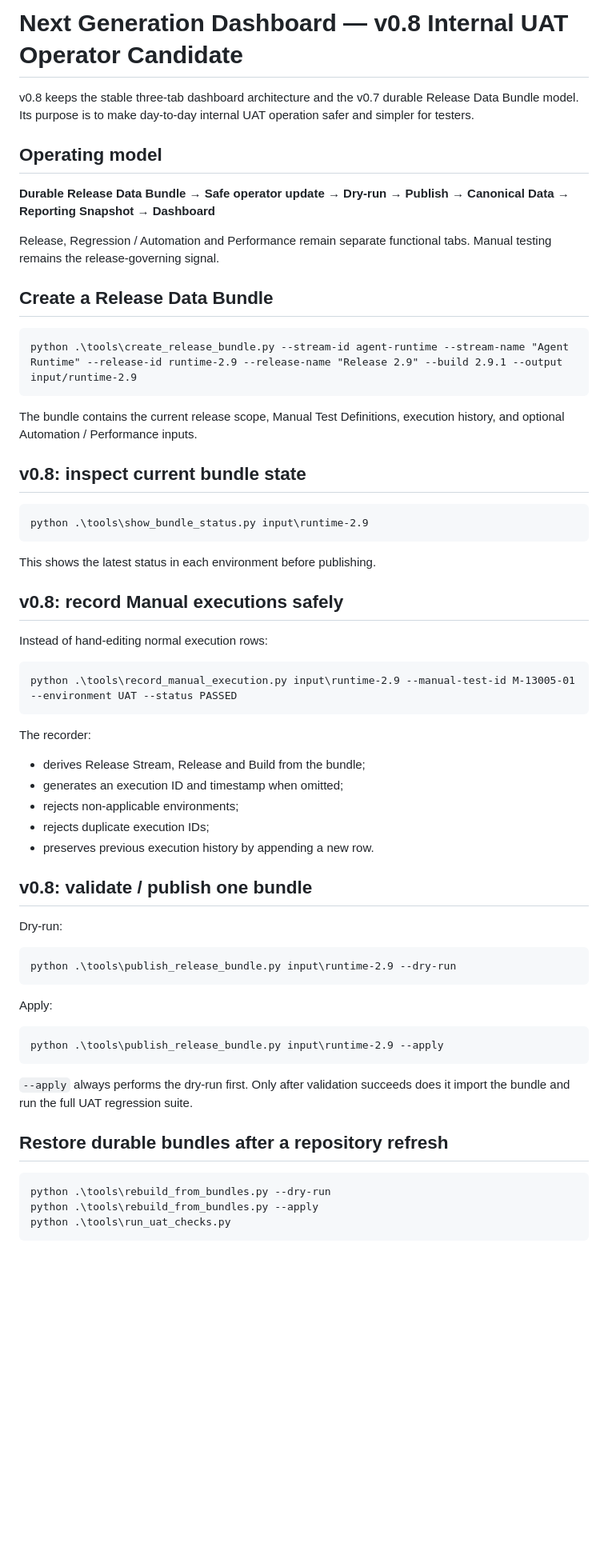
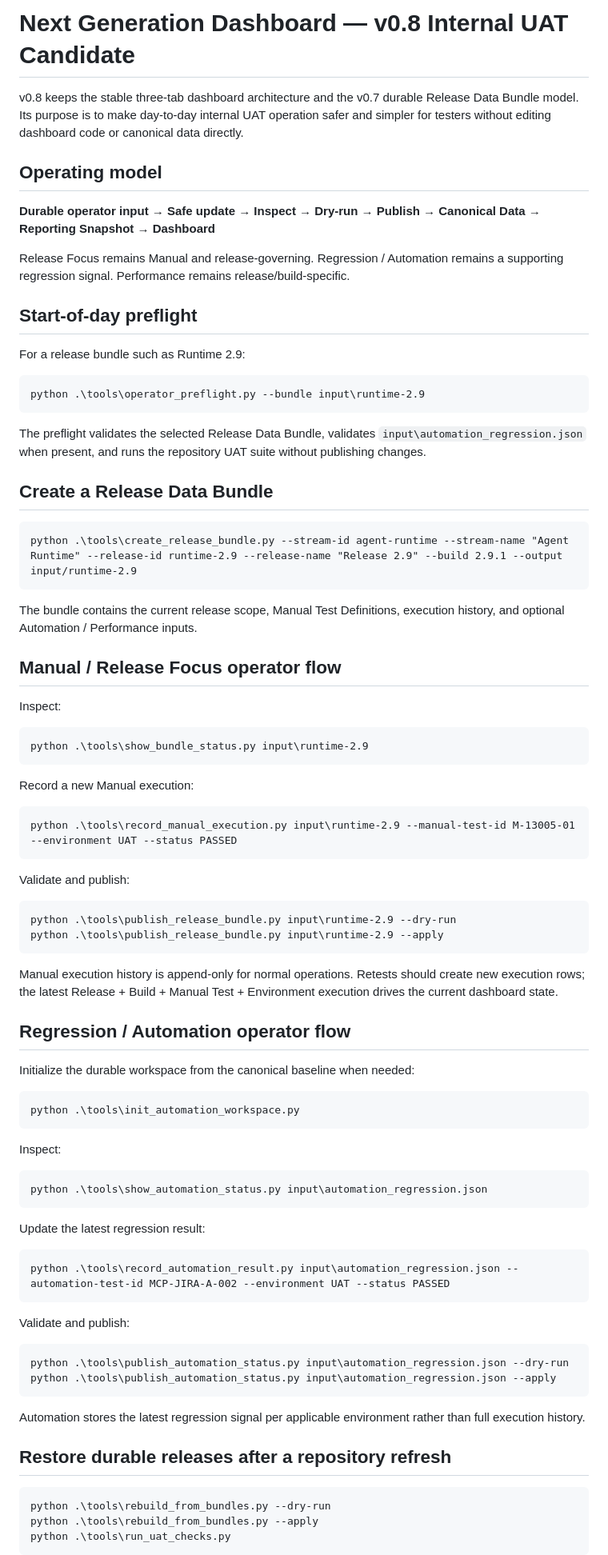
Before and after one commit to eddison-poon/next-gen, a Markdown page: README.md, the part around one of its changes. Shown at 80% size. Drawn GitHub-style; blank space fills up the shorter version.

Commit message:
Finalize v0.8 internal UAT operating documentation

````diff
--- a/README.md
+++ b/README.md
@@ -1,12 +1,22 @@
-# Next Generation Dashboard — v0.8 Internal UAT Operator Candidate
+# Next Generation Dashboard — v0.8 Internal UAT Candidate
 
-v0.8 keeps the stable three-tab dashboard architecture and the v0.7 durable Release Data Bundle model. Its purpose is to make day-to-day internal UAT operation safer and simpler for testers.
+v0.8 keeps the stable three-tab dashboard architecture and the v0.7 durable Release Data Bundle model. Its purpose is to make day-to-day internal UAT operation safer and simpler for testers without editing dashboard code or canonical data directly.
 
 ## Operating model
 
-**Durable Release Data Bundle → Safe operator update → Dry-run → Publish → Canonical Data → Reporting Snapshot → Dashboard**
+**Durable operator input → Safe update → Inspect → Dry-run → Publish → Canonical Data → Reporting Snapshot → Dashboard**
 
-Release, Regression / Automation and Performance remain separate functional tabs. Manual testing remains the release-governing signal.
+Release Focus remains Manual and release-governing. Regression / Automation remains a supporting regression signal. Performance remains release/build-specific.
+
+## Start-of-day preflight
+
+For a release bundle such as Runtime 2.9:
+
+```cmd
+python .\tools\operator_preflight.py --bundle input\runtime-2.9
+```
+
+The preflight validates the selected Release Data Bundle, validates `input\automation_regression.json` when present, and runs the repository UAT suite without publishing changes.
 
 ## Create a Release Data Bundle
 
@@ -16,47 +26,59 @@ python .\tools\create_release_bundle.py --stream-id agent-runtime --stream-name
 
 The bundle contains the current release scope, Manual Test Definitions, execution history, and optional Automation / Performance inputs.
 
-## v0.8: inspect current bundle state
+## Manual / Release Focus operator flow
+
+Inspect:
 
 ```cmd
 python .\tools\show_bundle_status.py input\runtime-2.9
 ```
 
-This shows the latest status in each environment before publishing.
-
-## v0.8: record Manual executions safely
-
-Instead of hand-editing normal execution rows:
+Record a new Manual execution:
 
 ```cmd
 python .\tools\record_manual_execution.py input\runtime-2.9 --manual-test-id M-13005-01 --environment UAT --status PASSED
 ```
 
-The recorder:
-
-- derives Release Stream, Release and Build from the bundle;
-- generates an execution ID and timestamp when omitted;
-- rejects non-applicable environments;
-- rejects duplicate execution IDs;
-- preserves previous execution history by appending a new row.
-
-## v0.8: validate / publish one bundle
-
-Dry-run:
+Validate and publish:
 
 ```cmd
 python .\tools\publish_release_bundle.py input\runtime-2.9 --dry-run
-```
-
-Apply:
-
-```cmd
 python .\tools\publish_release_bundle.py input\runtime-2.9 --apply
 ```
 
-`--apply` always performs the dry-run first. Only after validation succeeds does it import the bundle and run the full UAT regression suite.
+Manual execution history is append-only for normal operations. Retests should create new execution rows; the latest Release + Build + Manual Test + Environment execution drives the current dashboard state.
 
-## Restore durable bundles after a repository refresh
+## Regression / Automation operator flow
+
+Initialize the durable workspace from the canonical baseline when needed:
+
+```cmd
+python .\tools\init_automation_workspace.py
+```
+
+Inspect:
+
+```cmd
+python .\tools\show_automation_status.py input\automation_regression.json
+```
+
+Update the latest regression result:
+
+```cmd
+python .\tools\record_automation_result.py input\automation_regression.json --automation-test-id MCP-JIRA-A-002 --environment UAT --status PASSED
+```
+
+Validate and publish:
+
+```cmd
+python .\tools\publish_automation_status.py input\automation_regression.json --dry-run
+python .\tools\publish_automation_status.py input\automation_regression.json --apply
+```
+
+Automation stores the latest regression signal per applicable environment rather than full execution history.
+
+## Restore durable releases after a repository refresh
 
 ```cmd
 python .\tools\rebuild_from_bundles.py --dry-run
````
Also changed, not shown: other parts of README.md (+6 -8 lines).
